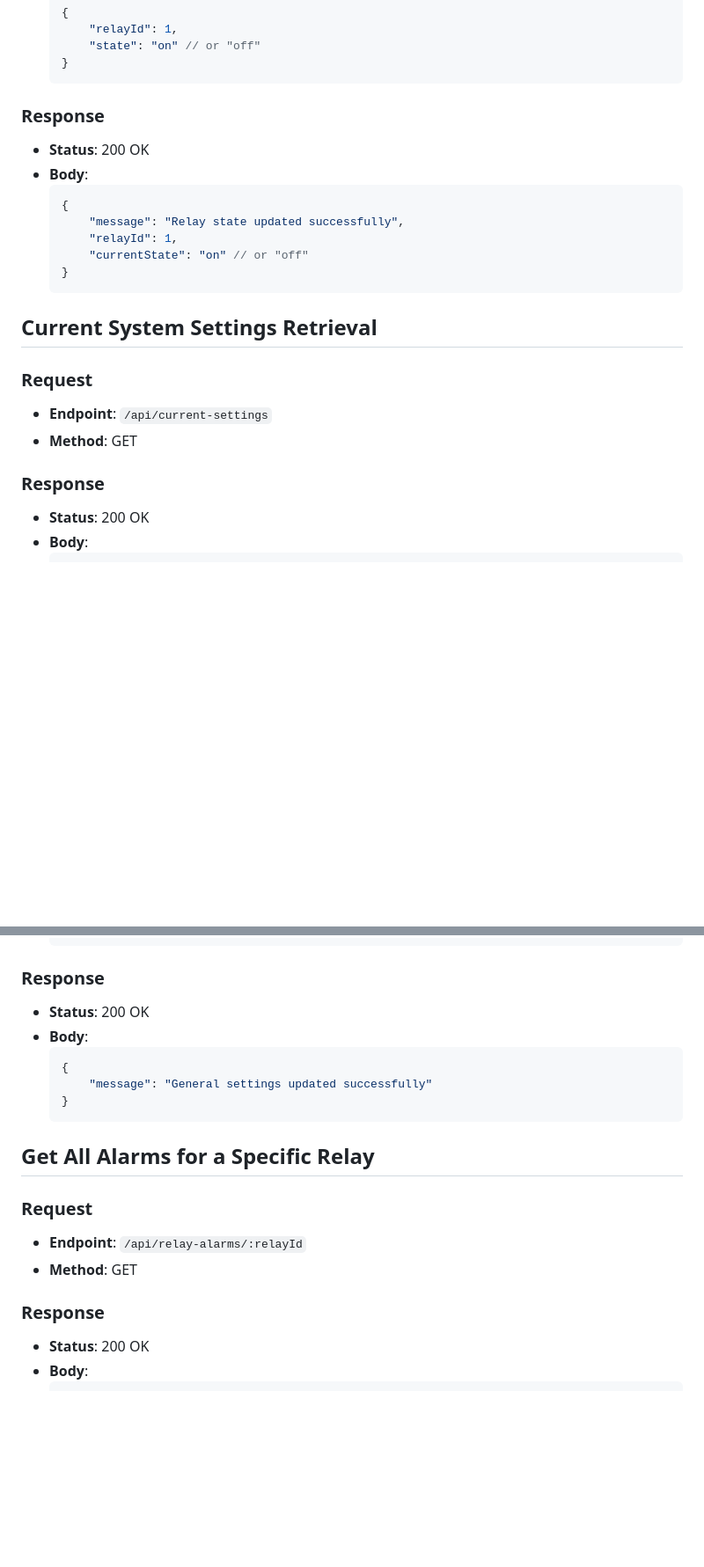
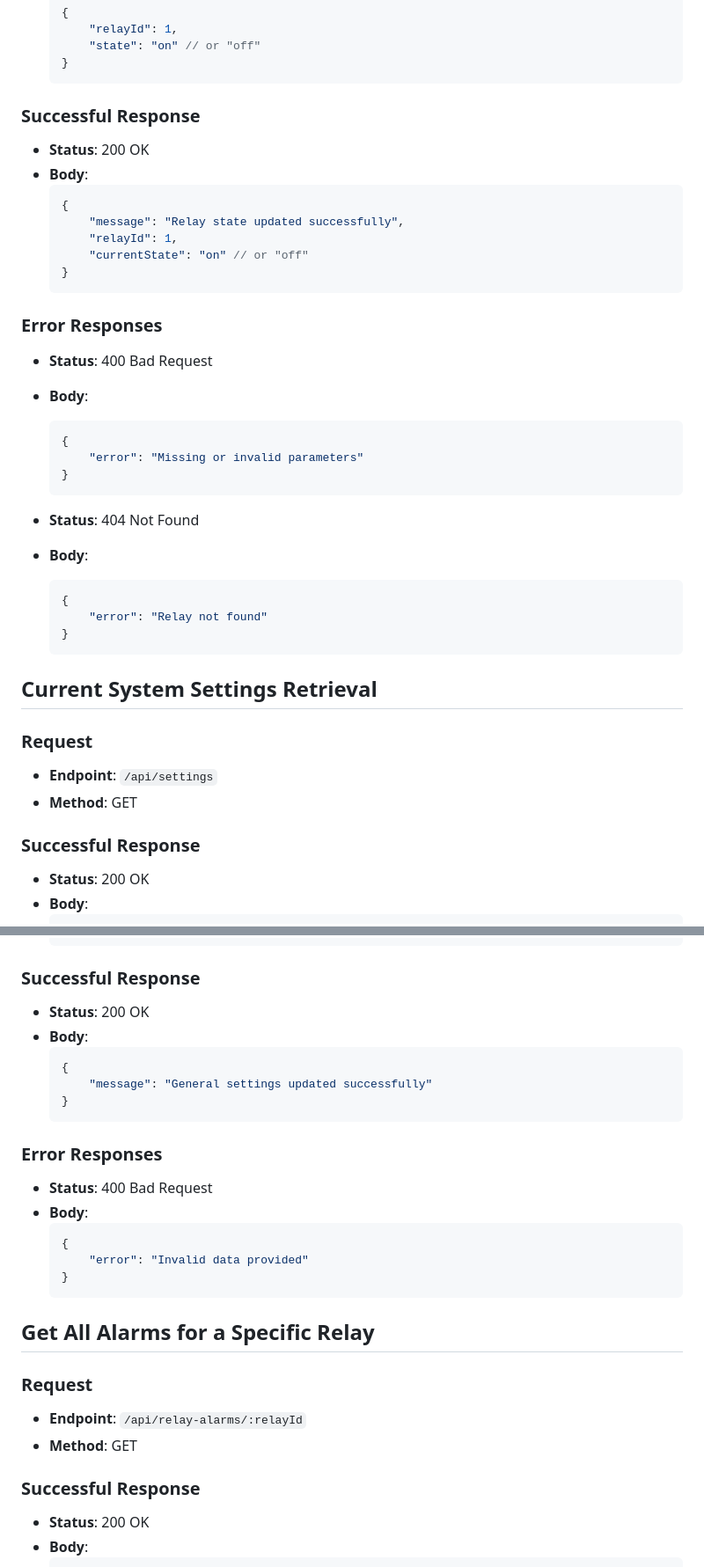
Before and after one commit to JulianKropp/smart-relay, a Markdown page: web/API.md, 2 parts joined by grey strips. Shown at 88% size. Drawn GitHub-style; blank space fills up the shorter version.

Commit message:
📝 Add API error responses

````diff
--- a/web/API.md
+++ b/web/API.md
@@ -42,7 +42,7 @@ This API backend serves as the interface between the frontend interface for cont
   }
   ```
 
-### Response
+### Successful Response
 
 - **Status**: 200 OK
 - **Body**:
@@ -54,14 +54,32 @@ This API backend serves as the interface between the frontend interface for cont
   }
   ```
 
+### Error Responses
+
+- **Status**: 400 Bad Request
+- **Body**:
+  ```json
+  {
+      "error": "Missing or invalid parameters"
+  }
+  ```
+
+- **Status**: 404 Not Found
+- **Body**:
+  ```json
+  {
+      "error": "Relay not found"
+  }
+  ```
+
 ## Current System Settings Retrieval
 
 ### Request
 
-- **Endpoint**: `/api/current-settings`
+- **Endpoint**: `/api/settings`
 - **Method**: GET
 
-### Response
+### Successful Response
 
 - **Status**: 200 OK
 - **Body**:
@@ -101,13 +119,23 @@ This API backend serves as the interface between the frontend interface for cont
   }
   ```
 
-### Response
+### Successful Response
 
 - **Status**: 200 OK
 - **Body**:
   ```json
   {
       "message": "General settings updated successfully"
+  }
+  ```
+
+### Error Responses
+
+- **Status**: 400 Bad Request
+- **Body**:
+  ```json
+  {
+      "error": "Invalid data provided"
   }
   ```
 
@@ -118,7 +146,7 @@ This API backend serves as the interface between the frontend interface for cont
 - **Endpoint**: `/api/relay-alarms/:relayId`
 - **Method**: GET
 
-### Response
+### Successful Response
 
 - **Status**: 200 OK
 - **Body**:
````
Also changed, not shown: other parts of web/API.md (+46 -6 lines).
